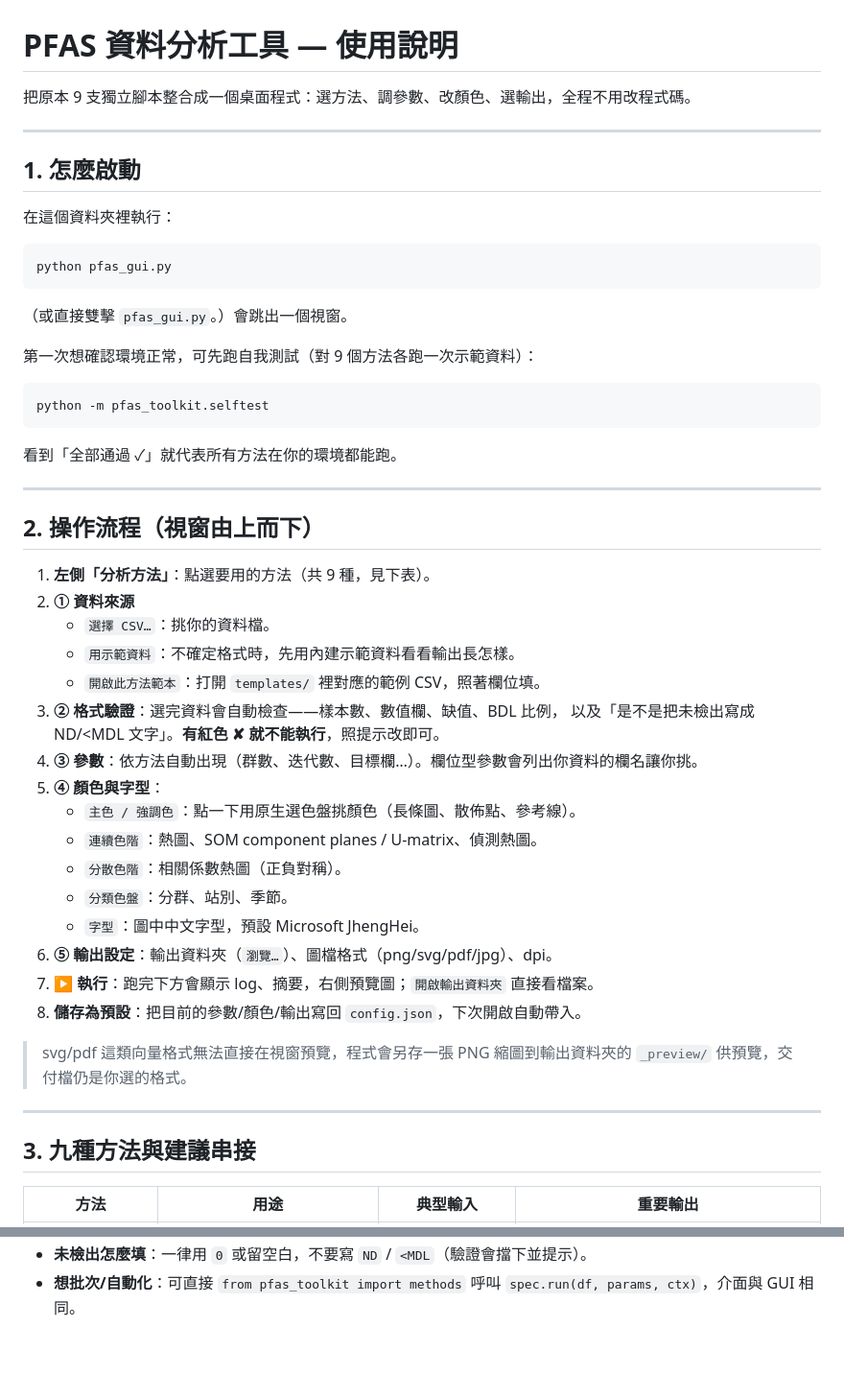
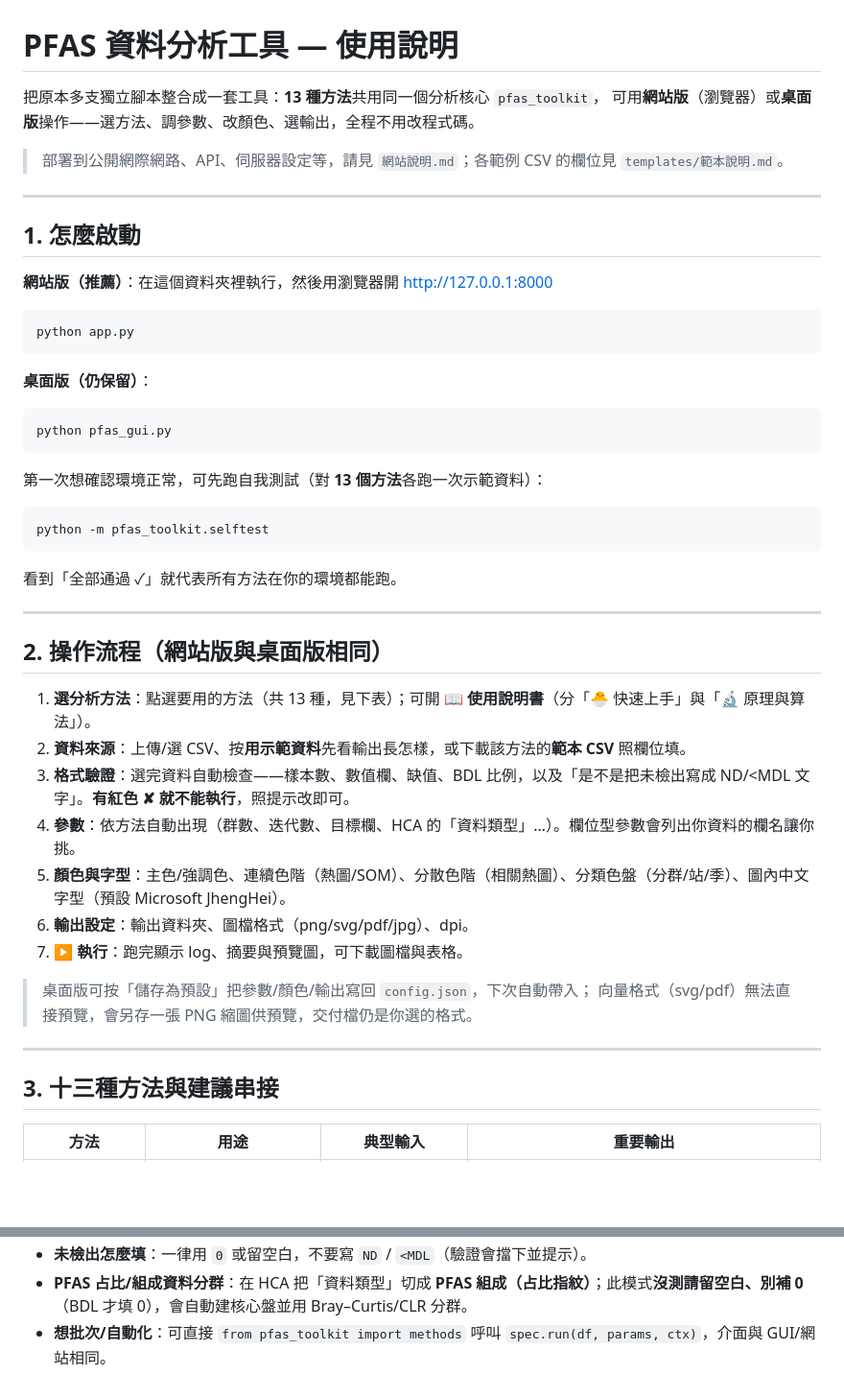
Before and after one commit to kolouis920312-lgtm/pfas-analysis, a Markdown page: 使用說明.md, 2 parts joined by grey strips. Shown at 96% size. GitHub-like rendering; blank space fills up the shorter version.

````diff
--- a/使用說明.md
+++ b/使用說明.md
@@ -1,20 +1,27 @@
 # PFAS 資料分析工具 — 使用說明
 
-把原本 9 支獨立腳本整合成一個桌面程式：選方法、調參數、改顏色、選輸出，全程不用改程式碼。
+把原本多支獨立腳本整合成一套工具：**13 種方法**共用同一個分析核心 `pfas_toolkit`，
+可用**網站版**（瀏覽器）或**桌面版**操作——選方法、調參數、改顏色、選輸出，全程不用改程式碼。
+
+> 部署到公開網際網路、API、伺服器設定等，請見 `網站說明.md`；各範例 CSV 的欄位見 `templates/範本說明.md`。
 
 ---
 
 ## 1. 怎麼啟動
 
-在這個資料夾裡執行：
+**網站版（推薦）**：在這個資料夾裡執行，然後用瀏覽器開 <http://127.0.0.1:8000>
+
+```
+python app.py
+```
+
+**桌面版（仍保留）**：
 
 ```
 python pfas_gui.py
 ```
 
-（或直接雙擊 `pfas_gui.py`。）會跳出一個視窗。
-
-第一次想確認環境正常，可先跑自我測試（對 9 個方法各跑一次示範資料）：
+第一次想確認環境正常，可先跑自我測試（對 **13 個方法**各跑一次示範資料）：
 
 ```
 python -m pfas_toolkit.selftest
@@ -24,31 +31,22 @@ python -m pfas_toolkit.selftest
 
 ---
 
-## 2. 操作流程（視窗由上而下）
+## 2. 操作流程（網站版與桌面版相同）
 
-1. **左側「分析方法」**：點選要用的方法（共 9 種，見下表）。
-2. **① 資料來源**
-   - `選擇 CSV…`：挑你的資料檔。
-   - `用示範資料`：不確定格式時，先用內建示範資料看看輸出長怎樣。
-   - `開啟此方法範本`：打開 `templates/` 裡對應的範例 CSV，照著欄位填。
-3. **② 格式驗證**：選完資料會自動檢查——樣本數、數值欄、缺值、BDL 比例，
-   以及「是不是把未檢出寫成 ND/<MDL 文字」。**有紅色 ✘ 就不能執行**，照提示改即可。
-4. **③ 參數**：依方法自動出現（群數、迭代數、目標欄…）。欄位型參數會列出你資料的欄名讓你挑。
-5. **④ 顏色與字型**：
-   - `主色 / 強調色`：點一下用原生選色盤挑顏色（長條圖、散佈點、參考線）。
-   - `連續色階`：熱圖、SOM component planes / U-matrix、偵測熱圖。
-   - `分散色階`：相關係數熱圖（正負對稱）。
-   - `分類色盤`：分群、站別、季節。
-   - `字型`：圖中中文字型，預設 Microsoft JhengHei。
-6. **⑤ 輸出設定**：輸出資料夾（`瀏覽…`）、圖檔格式（png/svg/pdf/jpg）、dpi。
-7. **▶ 執行**：跑完下方會顯示 log、摘要，右側預覽圖；`開啟輸出資料夾` 直接看檔案。
-8. **儲存為預設**：把目前的參數/顏色/輸出寫回 `config.json`，下次開啟自動帶入。
+1. **選分析方法**：點選要用的方法（共 13 種，見下表）；可開 **📖 使用說明書**（分「🐣 快速上手」與「🔬 原理與算法」）。
+2. **資料來源**：上傳/選 CSV、按**用示範資料**先看輸出長怎樣，或下載該方法的**範本 CSV** 照欄位填。
+3. **格式驗證**：選完資料自動檢查——樣本數、數值欄、缺值、BDL 比例，以及「是不是把未檢出寫成 ND/<MDL 文字」。**有紅色 ✘ 就不能執行**，照提示改即可。
+4. **參數**：依方法自動出現（群數、迭代數、目標欄、HCA 的「資料類型」…）。欄位型參數會列出你資料的欄名讓你挑。
+5. **顏色與字型**：主色/強調色、連續色階（熱圖/SOM）、分散色階（相關熱圖）、分類色盤（分群/站/季）、圖內中文字型（預設 Microsoft JhengHei）。
+6. **輸出設定**：輸出資料夾、圖檔格式（png/svg/pdf/jpg）、dpi。
+7. **▶ 執行**：跑完顯示 log、摘要與預覽圖，可下載圖檔與表格。
 
-> svg/pdf 這類向量格式無法直接在視窗預覽，程式會另存一張 PNG 縮圖到輸出資料夾的 `_preview/` 供預覽，交付檔仍是你選的格式。
+> 桌面版可按「儲存為預設」把參數/顏色/輸出寫回 `config.json`，下次自動帶入；
+> 向量格式（svg/pdf）無法直接預覽，會另存一張 PNG 縮圖供預覽，交付檔仍是你選的格式。
 
 ---
 
-## 3. 九種方法與建議串接
+## 3. 十三種方法與建議串接
 
 | 方法 | 用途 | 典型輸入 | 重要輸出 |
 |------|------|----------|----------|
@@ -100,2 +109,3 @@ python -m pfas_toolkit.selftest
 - **未檢出怎麼填**：一律用 `0` 或留空白，不要寫 `ND` / `<MDL`（驗證會擋下並提示）。
-- **想批次/自動化**：可直接 `from pfas_toolkit import methods` 呼叫 `spec.run(df, params, ctx)`，介面與 GUI 相同。
+- **PFAS 占比/組成資料分群**：在 HCA 把「資料類型」切成 **PFAS 組成（占比指紋）**；此模式**沒測請留空白、別補 0**（BDL 才填 0），會自動建核心盤並用 Bray–Curtis/CLR 分群。
+- **想批次/自動化**：可直接 `from pfas_toolkit import methods` 呼叫 `spec.run(df, params, ctx)`，介面與 GUI/網站相同。
````
Also changed, not shown: other parts of 使用說明.md (+31 -20 lines).
